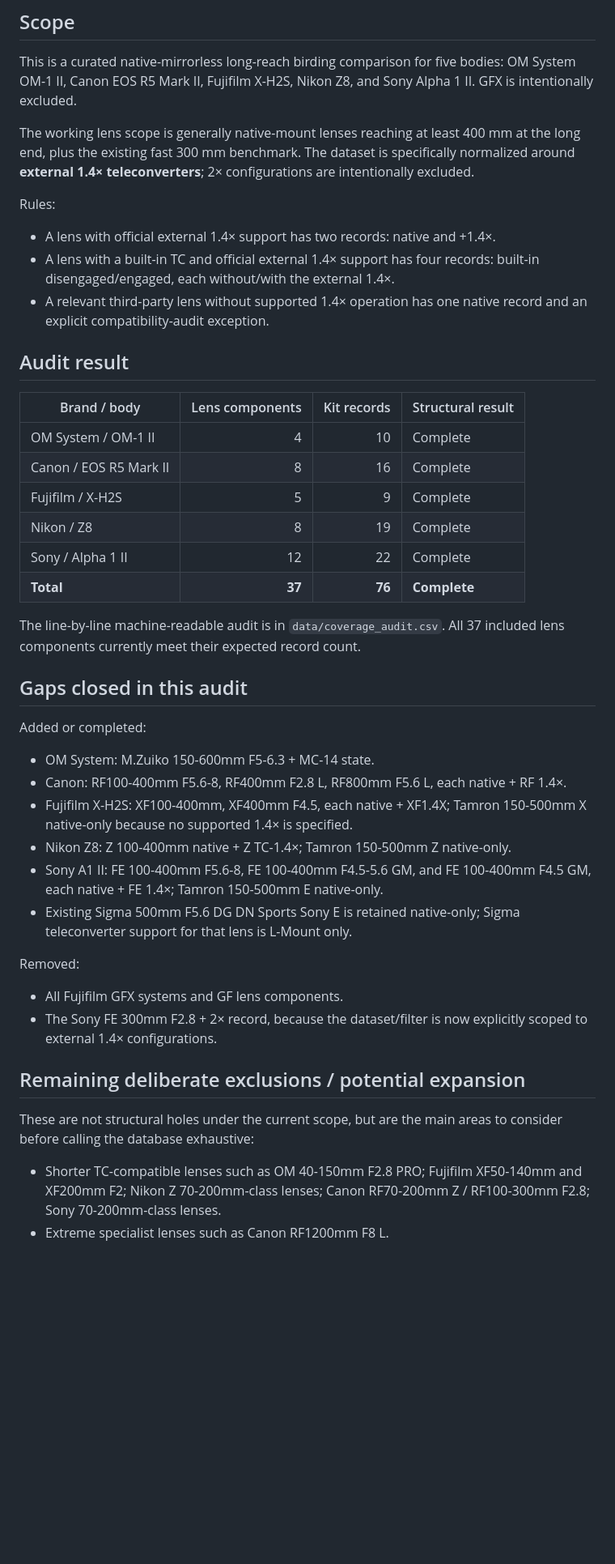
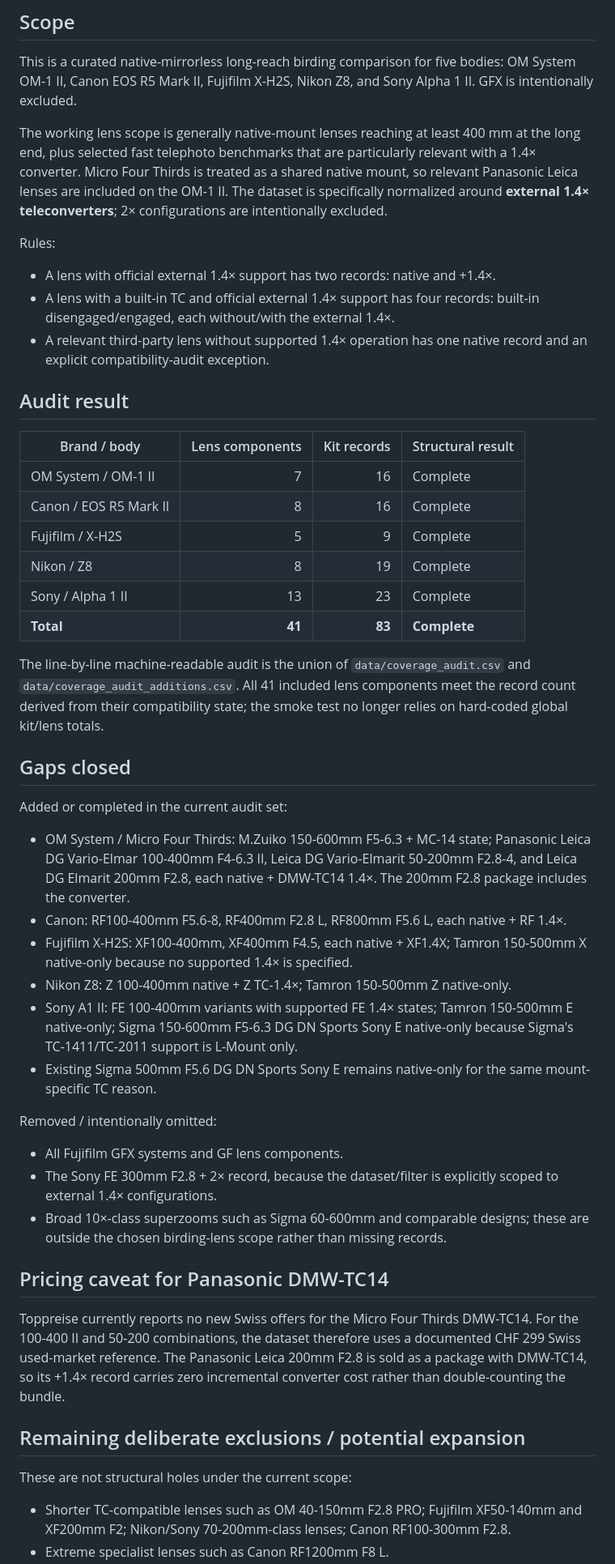
Before and after one commit to lkzkk/birding-lenses, a Markdown page: COVERAGE_AUDIT.md, the part around one of its changes. Shown at 81% size. Drawn GitHub-style; blank space fills up the shorter version.

Commit message:
Update pre-publication coverage report for MFT and Sigma additions

```diff
--- a/COVERAGE_AUDIT.md
+++ b/COVERAGE_AUDIT.md
@@ -6,7 +6,7 @@ Checked: 2026-09-16
 
 This is a curated native-mirrorless long-reach birding comparison for five bodies: OM System OM-1 II, Canon EOS R5 Mark II, Fujifilm X-H2S, Nikon Z8, and Sony Alpha 1 II. GFX is intentionally excluded.
 
-The working lens scope is generally native-mount lenses reaching at least 400 mm at the long end, plus the existing fast 300 mm benchmark. The dataset is specifically normalized around **external 1.4× teleconverters**; 2× configurations are intentionally excluded.
+The working lens scope is generally native-mount lenses reaching at least 400 mm at the long end, plus selected fast telephoto benchmarks that are particularly relevant with a 1.4× converter. Micro Four Thirds is treated as a shared native mount, so relevant Panasonic Leica lenses are included on the OM-1 II. The dataset is specifically normalized around **external 1.4× teleconverters**; 2× configurations are intentionally excluded.
 
 Rules:
 
@@ -18,34 +18,39 @@ Rules:
 
 | Brand / body | Lens components | Kit records | Structural result |
 |---|---:|---:|---|
-| OM System / OM-1 II | 4 | 10 | Complete |
+| OM System / OM-1 II | 7 | 16 | Complete |
 | Canon / EOS R5 Mark II | 8 | 16 | Complete |
 | Fujifilm / X-H2S | 5 | 9 | Complete |
 | Nikon / Z8 | 8 | 19 | Complete |
-| Sony / Alpha 1 II | 12 | 22 | Complete |
-| **Total** | **37** | **76** | **Complete** |
+| Sony / Alpha 1 II | 13 | 23 | Complete |
+| **Total** | **41** | **83** | **Complete** |
 
-The line-by-line machine-readable audit is in `data/coverage_audit.csv`. All 37 included lens components currently meet their expected record count.
+The line-by-line machine-readable audit is the union of `data/coverage_audit.csv` and `data/coverage_audit_additions.csv`. All 41 included lens components meet the record count derived from their compatibility state; the smoke test no longer relies on hard-coded global kit/lens totals.
 
-## Gaps closed in this audit
+## Gaps closed
 
-Added or completed:
+Added or completed in the current audit set:
 
-- OM System: M.Zuiko 150-600mm F5-6.3 + MC-14 state.
+- OM System / Micro Four Thirds: M.Zuiko 150-600mm F5-6.3 + MC-14 state; Panasonic Leica DG Vario-Elmar 100-400mm F4-6.3 II, Leica DG Vario-Elmarit 50-200mm F2.8-4, and Leica DG Elmarit 200mm F2.8, each native + DMW-TC14 1.4×. The 200mm F2.8 package includes the converter.
 - Canon: RF100-400mm F5.6-8, RF400mm F2.8 L, RF800mm F5.6 L, each native + RF 1.4×.
 - Fujifilm X-H2S: XF100-400mm, XF400mm F4.5, each native + XF1.4X; Tamron 150-500mm X native-only because no supported 1.4× is specified.
 - Nikon Z8: Z 100-400mm native + Z TC-1.4×; Tamron 150-500mm Z native-only.
-- Sony A1 II: FE 100-400mm F5.6-8, FE 100-400mm F4.5-5.6 GM, and FE 100-400mm F4.5 GM, each native + FE 1.4×; Tamron 150-500mm E native-only.
-- Existing Sigma 500mm F5.6 DG DN Sports Sony E is retained native-only; Sigma teleconverter support for that lens is L-Mount only.
+- Sony A1 II: FE 100-400mm variants with supported FE 1.4× states; Tamron 150-500mm E native-only; Sigma 150-600mm F5-6.3 DG DN Sports Sony E native-only because Sigma's TC-1411/TC-2011 support is L-Mount only.
+- Existing Sigma 500mm F5.6 DG DN Sports Sony E remains native-only for the same mount-specific TC reason.
 
-Removed:
+Removed / intentionally omitted:
 
 - All Fujifilm GFX systems and GF lens components.
-- The Sony FE 300mm F2.8 + 2× record, because the dataset/filter is now explicitly scoped to external 1.4× configurations.
+- The Sony FE 300mm F2.8 + 2× record, because the dataset/filter is explicitly scoped to external 1.4× configurations.
+- Broad 10×-class superzooms such as Sigma 60-600mm and comparable designs; these are outside the chosen birding-lens scope rather than missing records.
+
+## Pricing caveat for Panasonic DMW-TC14
+
+Toppreise currently reports no new Swiss offers for the Micro Four Thirds DMW-TC14. For the 100-400 II and 50-200 combinations, the dataset therefore uses a documented CHF 299 Swiss used-market reference. The Panasonic Leica 200mm F2.8 is sold as a package with DMW-TC14, so its +1.4× record carries zero incremental converter cost rather than double-counting the bundle.
 
 ## Remaining deliberate exclusions / potential expansion
 
-These are not structural holes under the current scope, but are the main areas to consider before calling the database exhaustive:
+These are not structural holes under the current scope:
 
-- Shorter TC-compatible lenses such as OM 40-150mm F2.8 PRO; Fujifilm XF50-140mm and XF200mm F2; Nikon Z 70-200mm-class lenses; Canon RF70-200mm Z / RF100-300mm F2.8; Sony 70-200mm-class lenses.
+- Shorter TC-compatible lenses such as OM 40-150mm F2.8 PRO; Fujifilm XF50-140mm and XF200mm F2; Nikon/Sony 70-200mm-class lenses; Canon RF100-300mm F2.8.
 - Extreme specialist lenses such as Canon RF1200mm F8 L.
```
Also changed, not shown: other parts of COVERAGE_AUDIT.md (+2 -2 lines).
